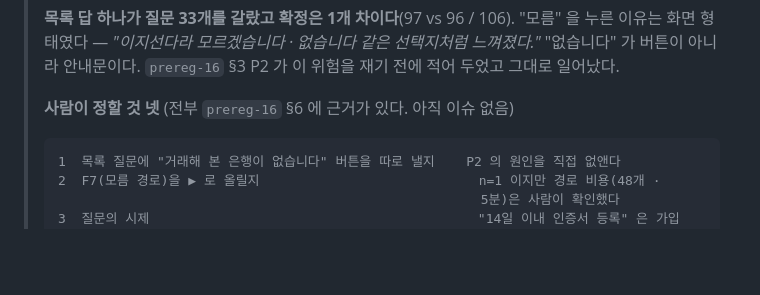
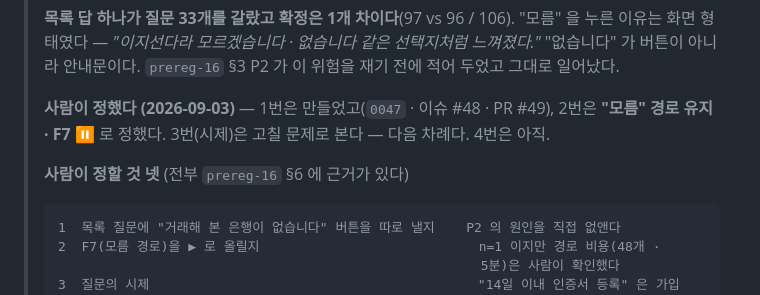
Before and after one commit to hyos0415/fineprint, a Markdown page: START-HERE.md, the part around the change. Rendered like a GitHub page; blank space fills up the shorter version.

````diff
--- a/START-HERE.md
+++ b/START-HERE.md
@@ -267,7 +267,10 @@ M3 재측정 — 스코프 걸린 세션(질문 7개)을 사람이 완주했고
 > 느껴졌다."* "없습니다" 가 버튼이 아니라 안내문이다. `prereg-16` §3 P2 가 이 위험을
 > 재기 전에 적어 두었고 그대로 일어났다.
 >
-> **사람이 정할 것 넷** (전부 `prereg-16` §6 에 근거가 있다. 아직 이슈 없음)
+> **사람이 정했다 (2026-09-03)** — 1번은 만들었고(`0047` · 이슈 #48 · PR #49), 2번은
+> **"모름" 경로 유지 · F7 ⏸** 로 정했다. 3번(시제)은 고칠 문제로 본다 — 다음 차례다. 4번은 아직.
+>
+> **사람이 정할 것 넷** (전부 `prereg-16` §6 에 근거가 있다)
 >
 > ```
 > 1  목록 질문에 "거래해 본 은행이 없습니다" 버튼을 따로 낼지    P2 의 원인을 직접 없앤다
````
Also changed, not shown: docs/spec/prereg-17-condition-tense.md (added, +130 -0 lines).
